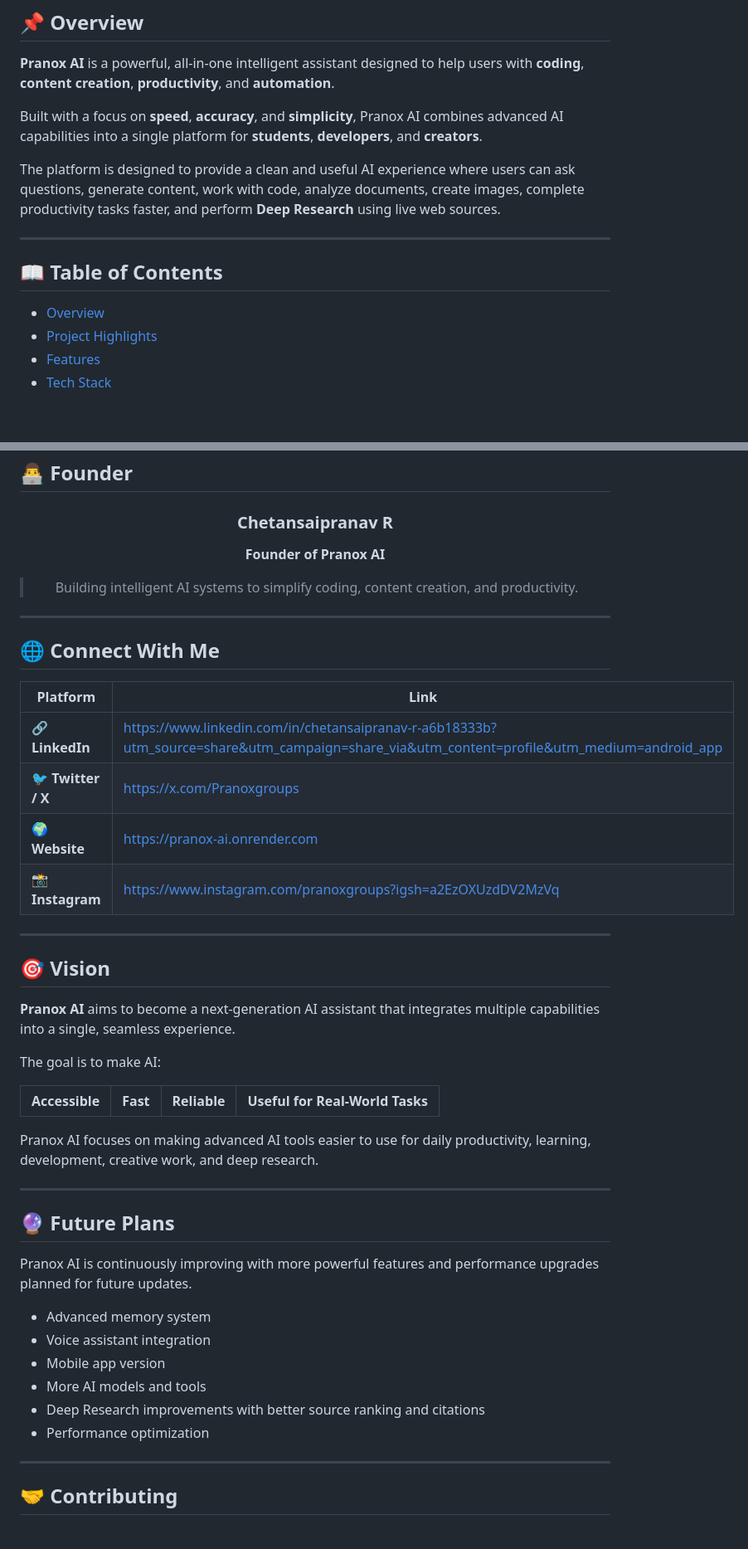
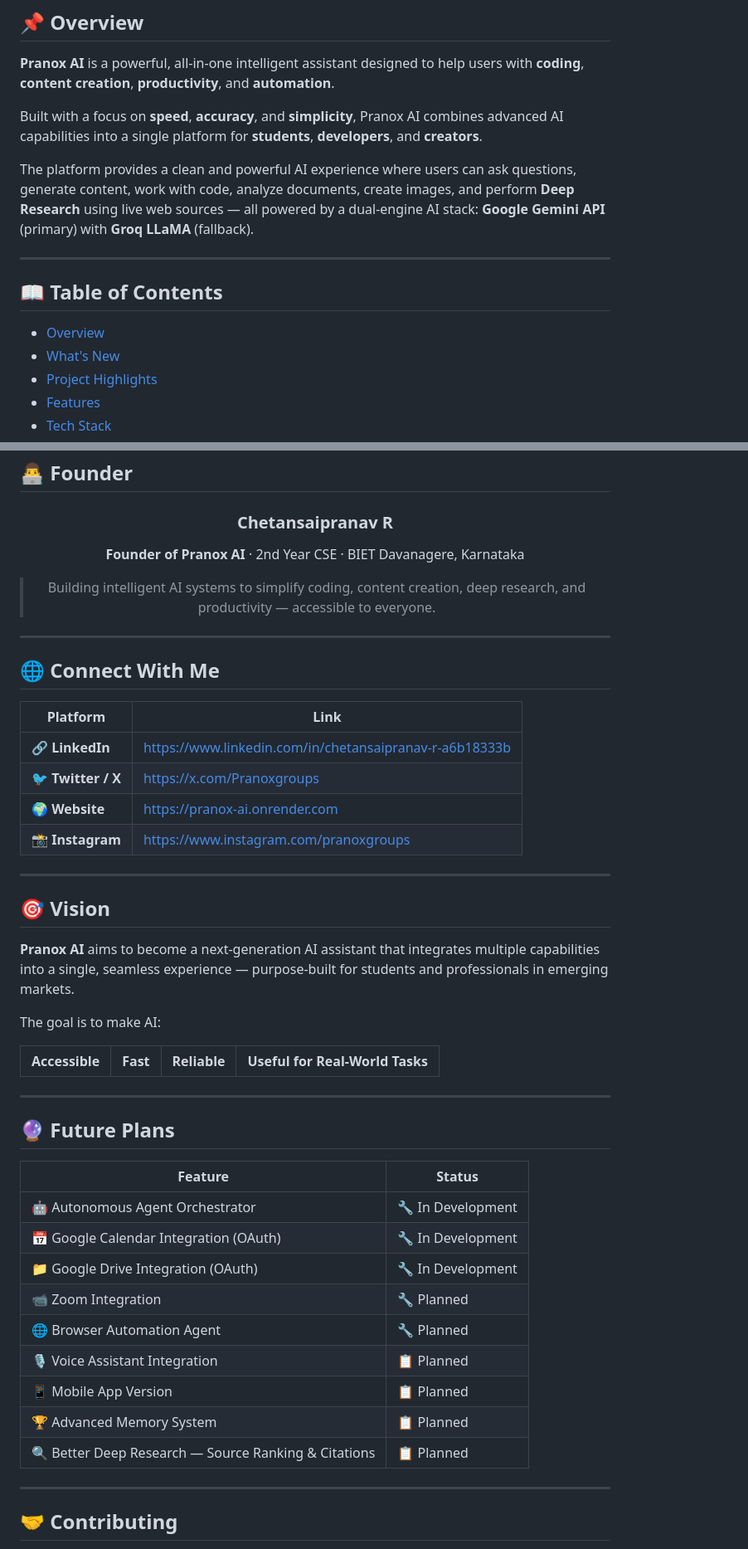
Before and after one commit to Pranox-Ai/pranox-ai, a Markdown page: README.md, 2 parts joined by grey strips. Shown at 83% size. Drawn GitHub-style; blank space fills up the shorter version.

```diff
--- a/README.md
+++ b/README.md
@@ -39,13 +40,14 @@
 
 Built with a focus on **speed**, **accuracy**, and **simplicity**, Pranox AI combines advanced AI capabilities into a single platform for **students**, **developers**, and **creators**.
 
-The platform is designed to provide a clean and useful AI experience where users can ask questions, generate content, work with code, analyze documents, create images, complete productivity tasks faster, and perform **Deep Research** using live web sources.
+The platform provides a clean and powerful AI experience where users can ask questions, generate content, work with code, analyze documents, create images, and perform **Deep Research** using live web sources — all powered by a dual-engine AI stack: **Google Gemini API** (primary) with **Groq LLaMA** (fallback).
 
 ---
 
 ## 📖 Table of Contents
 
 - [Overview](#-overview)
+- [What's New](#-whats-new)
 - [Project Highlights](#-project-highlights)
 - [Features](#-features)
 - [Tech Stack](#-tech-stack)
@@ -267,9 +294,9 @@ Pranox AI can support research-style queries by collecting information from web
 
 ### Chetansaipranav R
 
-**Founder of Pranox AI**
+**Founder of Pranox AI** · 2nd Year CSE · BIET Davanagere, Karnataka
 
-> Building intelligent AI systems to simplify coding, content creation, and productivity.
+> Building intelligent AI systems to simplify coding, content creation, deep research, and productivity — accessible to everyone.
 
 </div>
 
@@ -279,16 +306,16 @@ Pranox AI can support research-style queries by collecting information from web
 
 | Platform | Link |
 |---|---|
-| 🔗 **LinkedIn** | https://www.linkedin.com/in/chetansaipranav-r-a6b18333b?utm_source=share&utm_campaign=share_via&utm_content=profile&utm_medium=android_app |
+| 🔗 **LinkedIn** | https://www.linkedin.com/in/chetansaipranav-r-a6b18333b |
 | 🐦 **Twitter / X** | https://x.com/Pranoxgroups |
 | 🌍 **Website** | https://pranox-ai.onrender.com |
-| 📸 **Instagram** | https://www.instagram.com/pranoxgroups?igsh=a2EzOXUzdDV2MzVq |
+| 📸 **Instagram** | https://www.instagram.com/pranoxgroups |
 
 ---
 
 ## 🎯 Vision
 
-**Pranox AI** aims to become a next-generation AI assistant that integrates multiple capabilities into a single, seamless experience.
+**Pranox AI** aims to become a next-generation AI assistant that integrates multiple capabilities into a single, seamless experience — purpose-built for students and professionals in emerging markets.
 
 The goal is to make AI:
 
@@ -301,20 +328,21 @@ The goal is to make AI:
 </tr>
 </table>
 
-Pranox AI focuses on making advanced AI tools easier to use for daily productivity, learning, development, creative work, and deep research.
-
 ---
 
 ## 🔮 Future Plans
 
-Pranox AI is continuously improving with more powerful features and performance upgrades planned for future updates.
-
-- Advanced memory system
-- Voice assistant integration
-- Mobile app version
-- More AI models and tools
-- Deep Research improvements with better source ranking and citations
-- Performance optimization
+| Feature | Status |
+|---|---|
+| 🤖 Autonomous Agent Orchestrator | 🔧 In Development |
+| 📅 Google Calendar Integration (OAuth) | 🔧 In Development |
+| 📁 Google Drive Integration (OAuth) | 🔧 In Development |
+| 📹 Zoom Integration | 🔧 Planned |
+| 🌐 Browser Automation Agent | 🔧 Planned |
+| 🎙️ Voice Assistant Integration | 📋 Planned |
+| 📱 Mobile App Version | 📋 Planned |
+| 🏆 Advanced Memory System | 📋 Planned |
+| 🔍 Better Deep Research — Source Ranking & Citations | 📋 Planned |
 
 ---
 
```
Also changed, not shown: other parts of README.md (+78 -53 lines).
